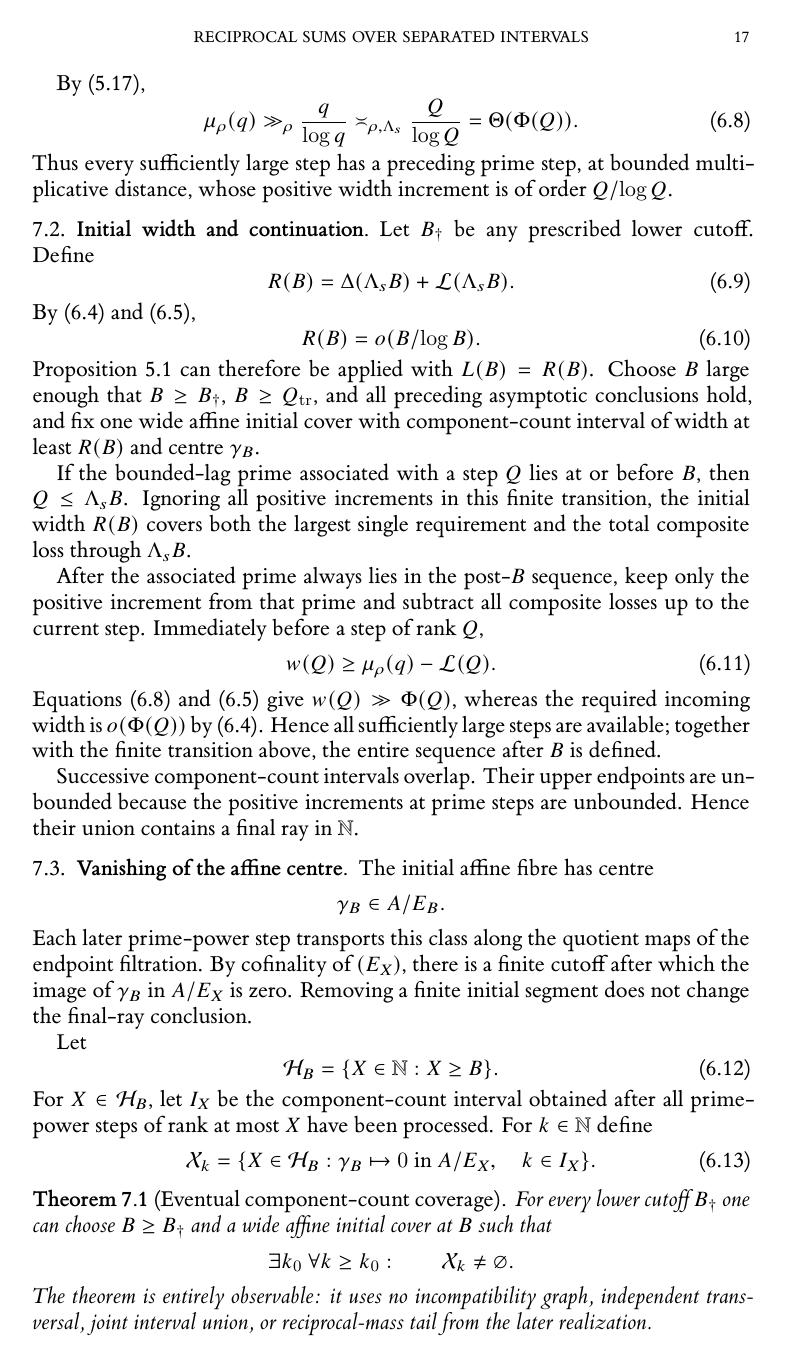
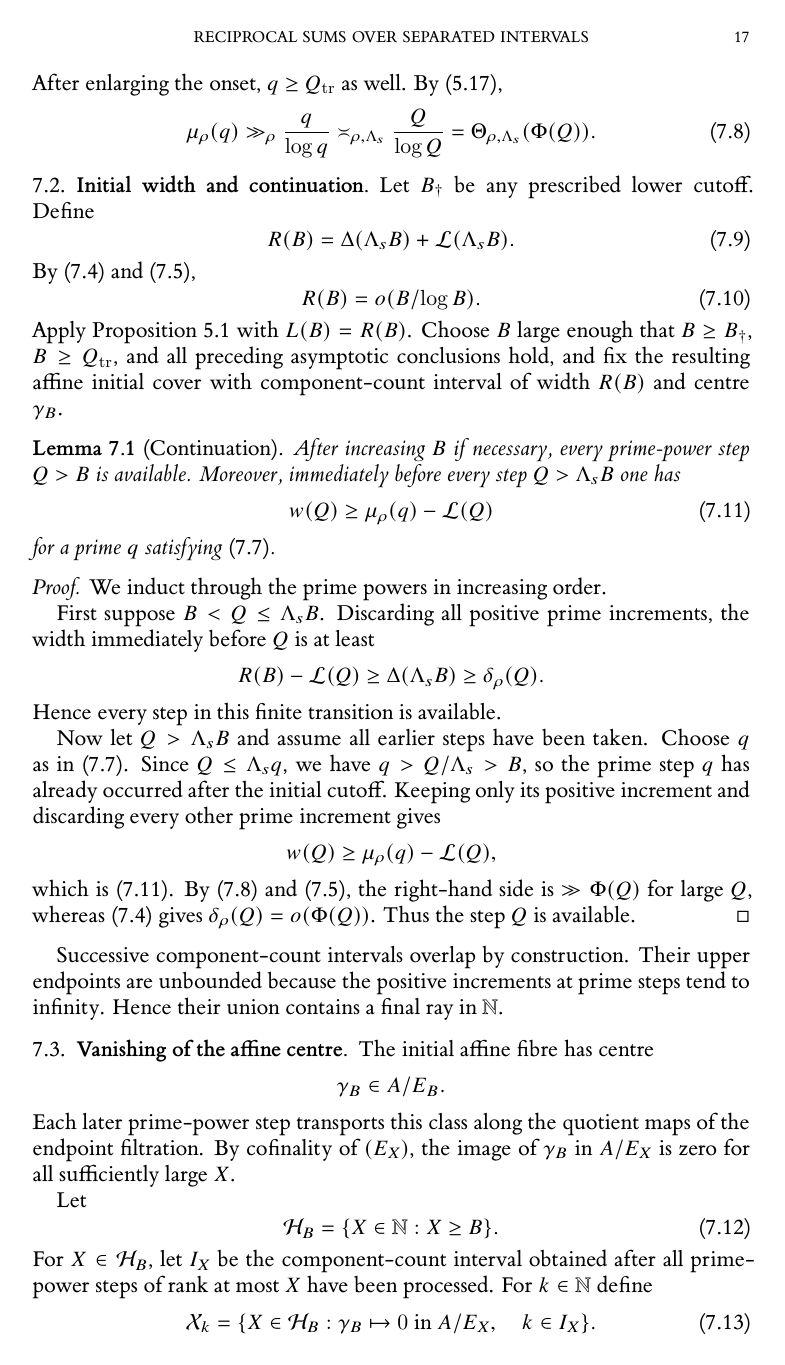
Before and after one commit to Yuren-Tang/erdos-289, a LaTeX paper (paper/manuscript.tex, which reads paper/sections/postpass-06-scalar-finality.tex): page 17 of 26. Compiled offline with XeLaTeX.

Commit message:
Isolate the component-count continuation lemma

```diff
--- a/paper/sections/postpass-06-scalar-finality.tex
+++ b/paper/sections/postpass-06-scalar-finality.tex
@@ -72,42 +63,55 @@ shows $q<Q$ and, for $Y\ge1$,
 \[
 Q<2\Lambda(Y+1)\le4\Lambda Y<4\Lambda q.
 \]
-After enlarging the onset, $q$ also lies above $Q_{\mathrm{tr}}$.
-
-By \eqref{eq:mint-prime},
-\[
+After enlarging the onset, $q\ge Q_{\mathrm{tr}}$ as well.  By \eqref{eq:mint-prime},
+\begin{equation}\label{eq:sponsor-mint}
 \mu_\rho(q)
 \gg_\rho\frac q{\log q}
 \asymp_{\rho,\Lambda_s}\frac Q{\log Q}
-=\Theta(\Phi(Q)).
-\tag{6.8}\label{eq:sponsor-mint}
-\]
-Thus every sufficiently large step has a preceding prime step, at bounded multiplicative distance, whose positive width increment is of order $Q/\log Q$.
+=\Theta_{\rho,\Lambda_s}(\Phi(Q)).
+\end{equation}
 
 \subsection{Initial width and continuation}
 
 Let $B_\dagger$ be any prescribed lower cutoff.  Define
+\begin{equation}\label{eq:startup-request}
+R(B)=\Delta(\Lambda_sB)+\mathcal L(\Lambda_sB).
+\end{equation}
+By \eqref{eq:max-demand-subscale} and \eqref{eq:debt-subscale},
+\begin{equation}\label{eq:startup-subscale-scalar}
+R(B)=o(B/\log B).
+\end{equation}
+Apply Proposition~\ref{prop:wide-start} with $L(B)=R(B)$.  Choose $B$ large enough that $B\ge B_\dagger$, $B\ge Q_{\mathrm{tr}}$, and all preceding asymptotic conclusions hold, and fix the resulting affine initial cover with component-count interval of width $R(B)$ and centre $\gamma_B$.
+
+\begin{lemma}[Continuation]\label{lem:component-count-continuation}
+After increasing $B$ if necessary, every prime-power step $Q>B$ is available.  Moreover, immediately before every step $Q>\Lambda_sB$ one has
+\begin{equation}\label{eq:sponsored-width}
+w(Q)\ge\mu_\rho(q)-\mathcal L(Q)
+\end{equation}
+for a prime $q$ satisfying \eqref{eq:sponsor-bounded-lag}.
+\end{lemma}
+
+\begin{proof}
+We induct through the prime powers in increasing order.
+
+First suppose $B<Q\le\Lambda_sB$.  Discarding all positive prime increments, the width immediately before $Q$ is at least
 \[
-R(B)=\Delta(\Lambda_sB)+\mathcal L(\Lambda_sB).
-\tag{6.9}\label{eq:startup-request}
+R(B)-\mathcal L(Q)
+\ge
+\Delta(\Lambda_sB)
+\ge
+\delta_\rho(Q).
 \]
-By \eqref{eq:max-demand-subscale} and \eqref{eq:debt-subscale},
+Hence every step in this finite transition is available.
+
+Now let $Q>\Lambda_sB$ and assume all earlier steps have been taken.  Choose $q$ as in \eqref{eq:sponsor-bounded-lag}.  Since $Q\le\Lambda_s q$, we have $q>Q/\Lambda_s>B$, so the prime step $q$ has already occurred after the initial cutoff.  Keeping only its positive increment and discarding every other prime increment gives
 \[
-R(B)=o(B/\log B).
-\tag{6.10}\label{eq:startup-subscale-scalar}
+w(Q)\ge\mu_\rho(q)-\mathcal L(Q),
 \]
-Proposition~\ref{prop:wide-start} can therefore be applied with $L(B)=R(B)$.  Choose $B$ large enough that $B\ge B_\dagger$, $B\ge Q_{\mathrm{tr}}$, and all preceding asymptotic conclusions hold, and fix one wide affine initial cover with component-count interval of width at least $R(B)$ and centre $\gamma_B$.
+which is \eqref{eq:sponsored-width}.  By \eqref{eq:sponsor-mint} and \eqref{eq:debt-subscale}, the right-hand side is $\gg\Phi(Q)$ for large $Q$, whereas \eqref{eq:max-demand-subscale} gives $\delta_\rho(Q)=o(\Phi(Q))$.  Thus the step $Q$ is available.
+\end{proof}
 
-If the bounded-lag prime associated with a step $Q$ lies at or before $B$, then $Q\le\Lambda_sB$.  Ignoring all positive increments in this finite transition, the initial width $R(B)$ covers both the largest single requirement and the total composite loss through $\Lambda_sB$.
-
-After the associated prime always lies in the post-$B$ sequence, keep only the positive increment from that prime and subtract all composite losses up to the current step.  Immediately before a step of rank $Q$,
-\[
-w(Q)\ge\mu_\rho(q)-\mathcal L(Q).
-\tag{6.11}\label{eq:sponsored-width}
-\]
-Equations \eqref{eq:sponsor-mint} and \eqref{eq:debt-subscale} give $w(Q)\gg\Phi(Q)$, whereas the required incoming width is $o(\Phi(Q))$ by \eqref{eq:max-demand-subscale}.  Hence all sufficiently large steps are available; together with the finite transition above, the entire sequence after $B$ is defined.
-
-Successive component-count intervals overlap.  Their upper endpoints are unbounded because the positive increments at prime steps are unbounded.  Hence their union contains a final ray in $\N$.
+Successive component-count intervals overlap by construction.  Their upper endpoints are unbounded because the positive increments at prime steps tend to infinity.  Hence their union contains a final ray in $\N$.
 
 \subsection{Vanishing of the affine centre}
 
@@ -115,27 +119,24 @@ The initial affine fibre has centre
 \[
 \gamma_B\in A/E_B.
 \]
-Each later prime-power step transports this class along the quotient maps of the endpoint filtration.  By cofinality of $(E_X)$, there is a finite cutoff after which the image of $\gamma_B$ in $A/E_X$ is zero.  Removing a finite initial segment does not change the final-ray conclusion.
+Each later prime-power step transports this class along the quotient maps of the endpoint filtration.  By cofinality of $(E_X)$, the image of $\gamma_B$ in $A/E_X$ is zero for all sufficiently large $X$.
 
 Let
-\[
+\begin{equation}\label{eq:cutoff-base}
 \mathcal H_B=\{X\in\N:X\ge B\}.
-\tag{6.12}\label{eq:cutoff-base}
-\]
+\end{equation}
 For $X\in\mathcal H_B$, let $I_X$ be the component-count interval obtained after all prime-power steps of rank at most $X$ have been processed.  For $k\in\N$ define
-\[
+\begin{equation}\label{eq:term-k}
 \mathcal X_k=
 \{X\in\mathcal H_B:
 \gamma_B\mapsto0\text{ in }A/E_X,
 \quad k\in I_X\}.
-\tag{6.13}\label{eq:term-k}
-\]
+\end{equation}
 
 \begin{theorem}[Eventual component-count coverage]\label{thm:scalar-terminality}
-For every lower cutoff $B_\dagger$ one can choose $B\ge B_\dagger$ and a wide affine initial cover at $B$ such that
+For every lower cutoff $B_\dagger$ one can choose $B\ge B_\dagger$ and an affine initial cover at $B$ such that
 \[
 \exists k_0\ \forall k\ge k_0:
 \qquad \mathcal X_k\ne\varnothing.
 \]
-The theorem is entirely observable: it uses no incompatibility graph, independent transversal, joint interval union, or reciprocal-mass tail from the later realization.
 \end{theorem}
```
Also changed, not shown: paper/sections/postpass-06-scalar-finality.tex (49 more changed lines).
